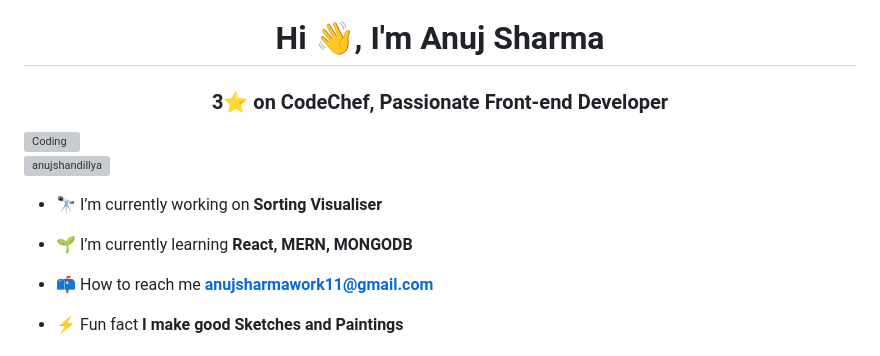
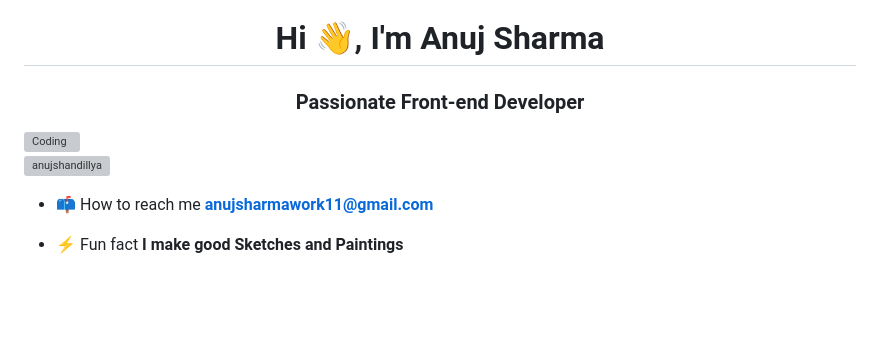
Before and after one commit to anujshandillya/anujshandillya, a Markdown page: README.md, the part around the change. Drawn GitHub-style; blank space fills up the shorter version; grey boxes are pictures that could not be loaded.

```diff
--- a/README.md
+++ b/README.md
@@ -1,13 +1,9 @@
 <h1 align="center">Hi 👋, I'm Anuj Sharma</h1>
-<h3 align="center">3⭐ on CodeChef, Passionate Front-end Developer</h3>
+<h3 align="center">Passionate Front-end Developer</h3>
 
 <img width="100%" alt="Coding" src="https://i.pinimg.com/originals/c9/18/69/c91869eaf8d12fb097ab060e891eb10a.gif">
 
 <p align="left"> <img src="https://komarev.com/ghpvc/?username=anujshandillya&label=Profile%20views&color=0e75b6&style=flat" alt="anujshandillya" /> </p>
-
-- 🔭 I’m currently working on **Sorting Visualiser**
-
-- 🌱 I’m currently learning **React, MERN, MONGODB**
 
 - 📫 How to reach me **anujsharmawork11@gmail.com**
 
```
